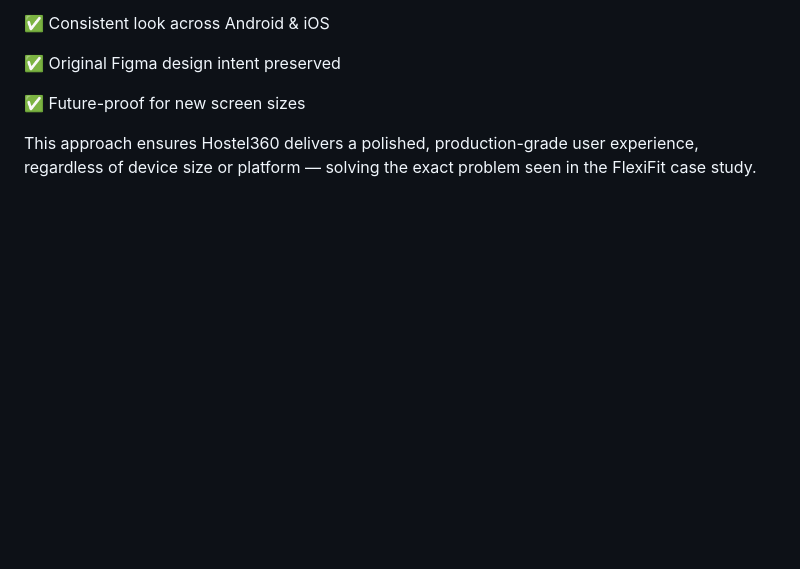
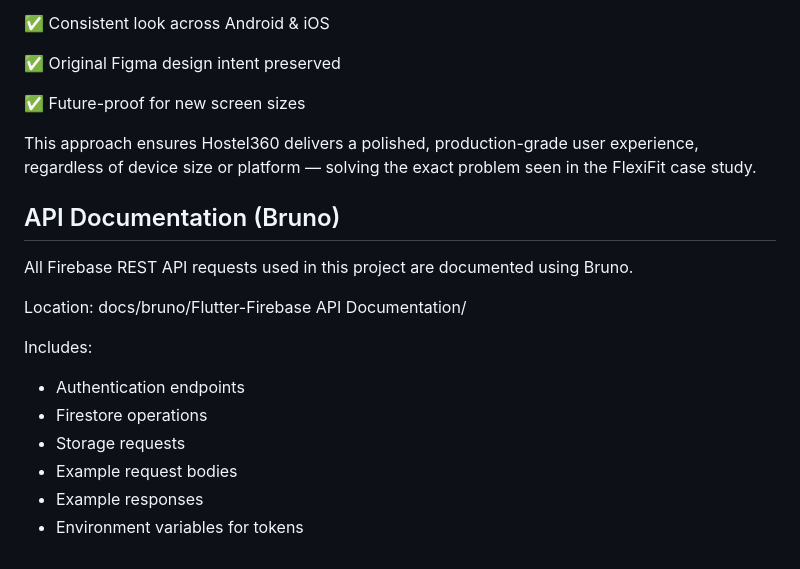
Before and after one commit to kalviumcommunity/S72-Feb2026-DALL_E-FlutterFirebase-Hostel360, a Markdown page: README.md, the part around the change. Drawn GitHub-style; blank space fills up the shorter version.

Commit message:
added api url collection

```diff
--- a/README.md
+++ b/README.md
@@ -389,3 +389,18 @@ By replacing static pixel-based layouts with responsive Flutter widgets:
 ✅ Future-proof for new screen sizes
 
 This approach ensures Hostel360 delivers a polished, production-grade user experience, regardless of device size or platform — solving the exact problem seen in the FlexiFit case study.
+
+## API Documentation (Bruno)
+
+All Firebase REST API requests used in this project are documented using Bruno.
+
+Location:
+docs/bruno/Flutter-Firebase API Documentation/
+
+Includes:
+- Authentication endpoints
+- Firestore operations
+- Storage requests
+- Example request bodies
+- Example responses
+- Environment variables for tokens
```
